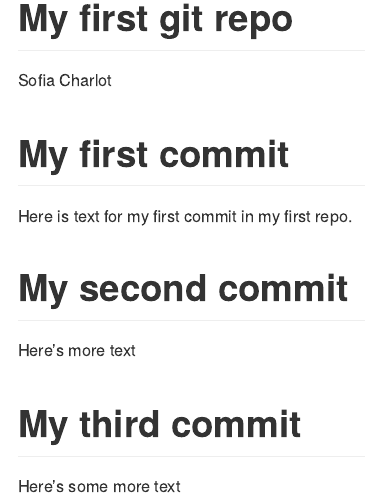
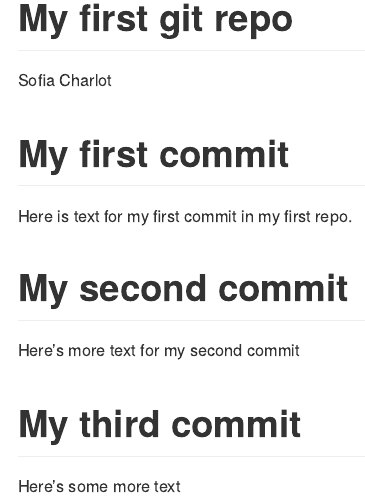
Before and after one commit to S-charlo/info550-test-repo, an R Markdown document (README.Rmd): the page in a window 1100 px wide, from its top. Rendered offline with R 4.5, knitr and Pandoc, with nearby package versions.

```diff
--- a/README.Rmd
+++ b/README.Rmd
@@ -10,7 +10,7 @@
 
 # My second commit
 
-Here's more text
+Here's more text for my second commit
 
 # My third commit
 
```
